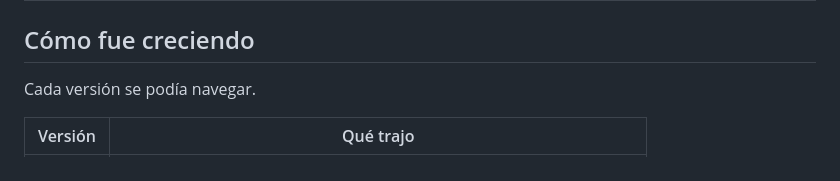
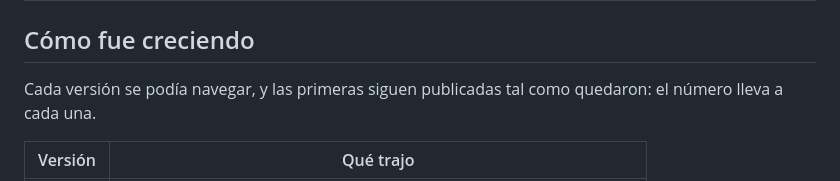
Before and after one commit to enguicode/valencia-antiga, a Markdown page: README.md, the part around one of its changes. Rendered like a GitHub page.

```diff
--- a/README.md
+++ b/README.md
@@ -145,7 +145,7 @@ Colocar cada cosa donde estaba cuesta más que el 3D. Las reglas:
 
 ## Cómo fue creciendo
 
-Cada versión se podía navegar.
+Cada versión se podía navegar, y las primeras siguen publicadas tal como quedaron: el número lleva a cada una.
 
 | Versión | Qué trajo |
 | --- | --- |
```
Also changed, not shown: other parts of README.md (+6 -6 lines).
